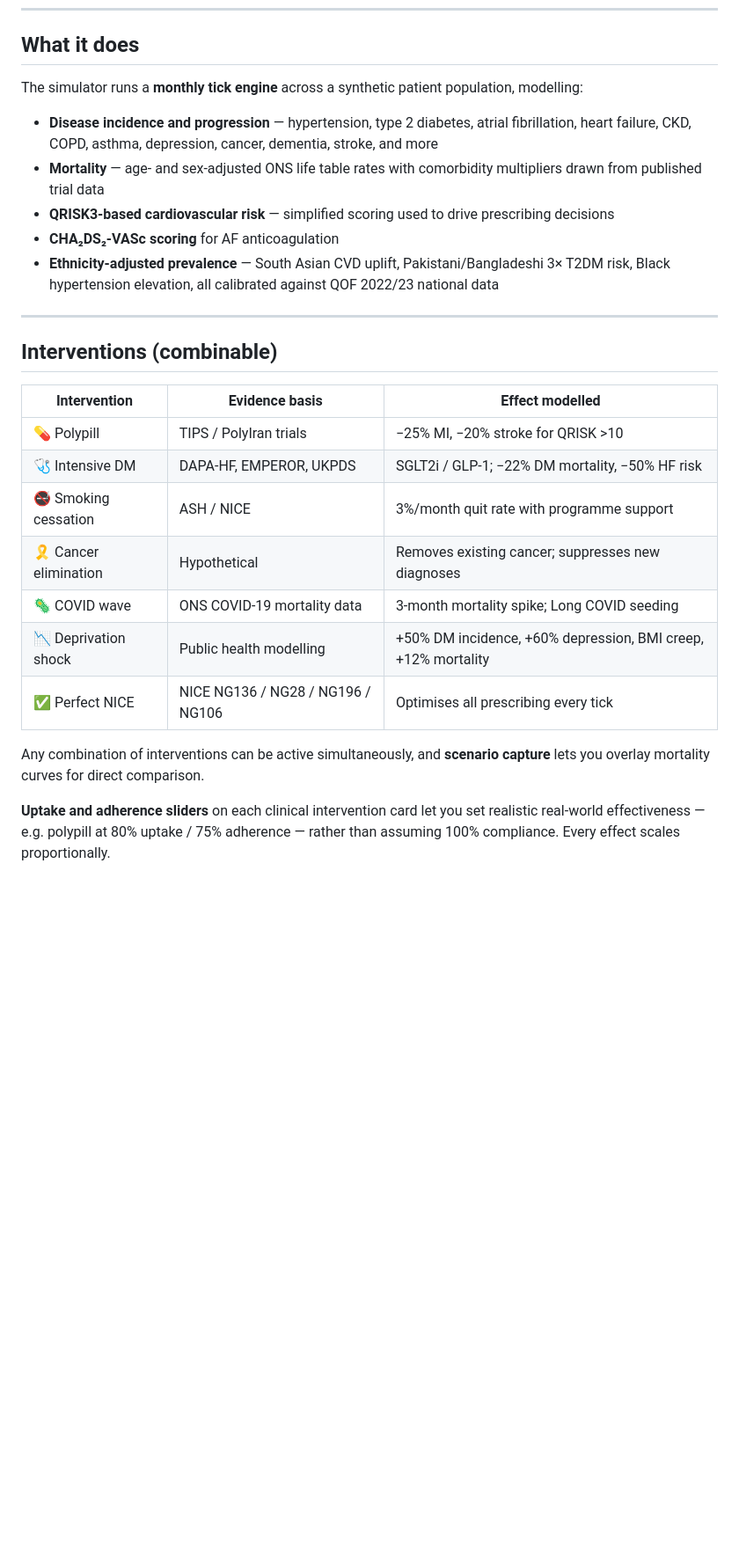
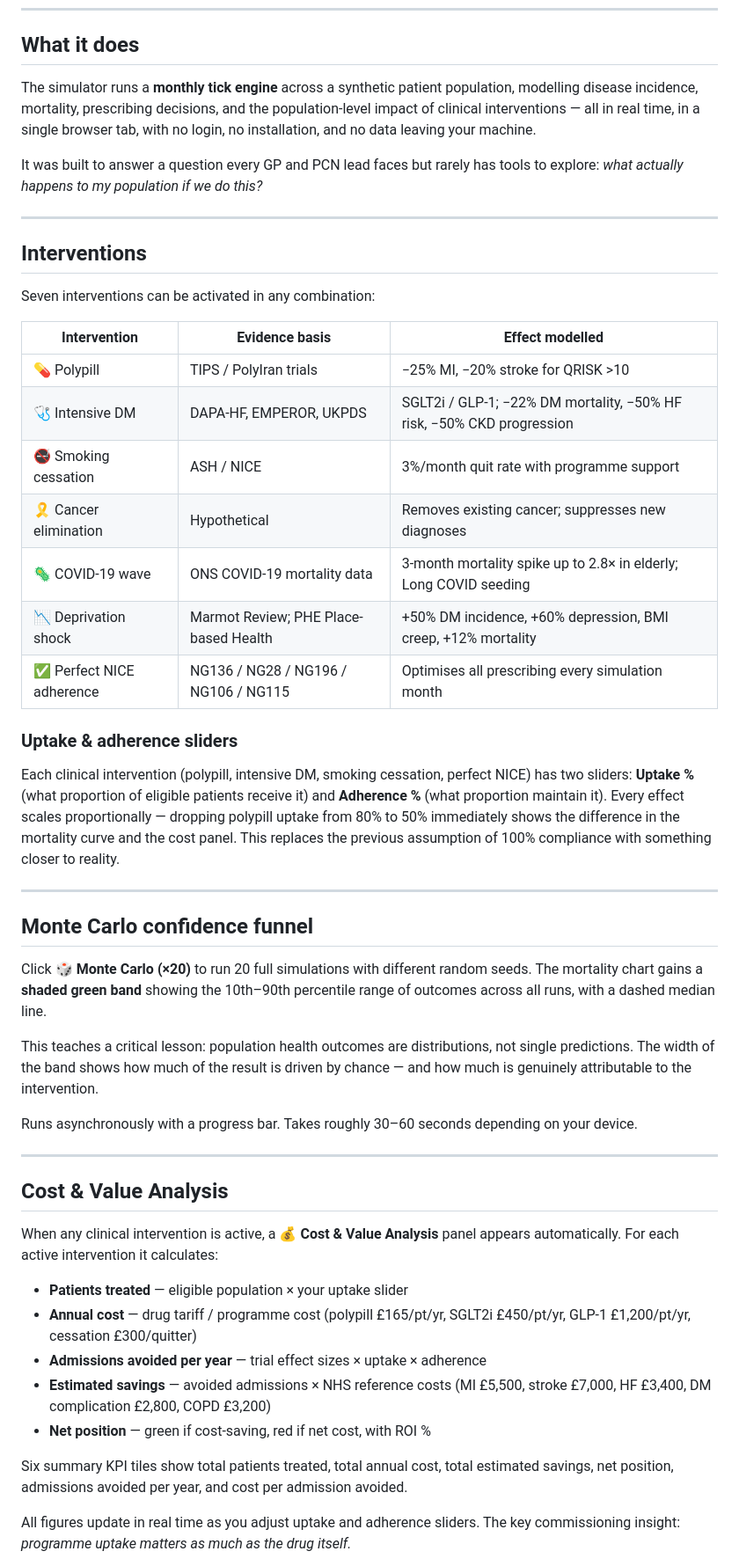
Before and after one commit to davidlloyd73-cell/gp-population-simulator, a Markdown page: README.md, the part around one of its changes. Shown at 88% size. GitHub-like rendering; blank space fills up the shorter version.

```diff
--- a/README.md
+++ b/README.md
@@ -8,28 +8,53 @@ A browser-based synthetic population health simulator modelling a 10,000-patient
 
 ## What it does
 
-The simulator runs a **monthly tick engine** across a synthetic patient population, modelling:
+The simulator runs a **monthly tick engine** across a synthetic patient population, modelling disease incidence, mortality, prescribing decisions, and the population-level impact of clinical interventions — all in real time, in a single browser tab, with no login, no installation, and no data leaving your machine.
 
-- **Disease incidence and progression** — hypertension, type 2 diabetes, atrial fibrillation, heart failure, CKD, COPD, asthma, depression, cancer, dementia, stroke, and more
-- **Mortality** — age- and sex-adjusted ONS life table rates with comorbidity multipliers drawn from published trial data
-- **QRISK3-based cardiovascular risk** — simplified scoring used to drive prescribing decisions
-- **CHA₂DS₂-VASc scoring** for AF anticoagulation
-- **Ethnicity-adjusted prevalence** — South Asian CVD uplift, Pakistani/Bangladeshi 3× T2DM risk, Black hypertension elevation, all calibrated against QOF 2022/23 national data
+It was built to answer a question every GP and PCN lead faces but rarely has tools to explore: *what actually happens to my population if we do this?*
 
 ---
 
-## Interventions (combinable)
+## Interventions
+
+Seven interventions can be activated in any combination:
 
 | Intervention | Evidence basis | Effect modelled |
 |---|---|---|
 | 💊 Polypill | TIPS / PolyIran trials | −25% MI, −20% stroke for QRISK >10 |
-| 🩺 Intensive DM | DAPA-HF, EMPEROR, UKPDS | SGLT2i / GLP-1; −22% DM mortality, −50% HF risk |
+| 🩺 Intensive DM | DAPA-HF, EMPEROR, UKPDS | SGLT2i / GLP-1; −22% DM mortality, −50% HF risk, −50% CKD progression |
 | 🚭 Smoking cessation | ASH / NICE | 3%/month quit rate with programme support |
 | 🎗️ Cancer elimination | Hypothetical | Removes existing cancer; suppresses new diagnoses |
-| 🦠 COVID wave | ONS COVID-19 mortality data | 3-month mortality spike; Long COVID seeding |
-| 📉 Deprivation shock | Public health modelling | +50% DM incidence, +60% depression, BMI creep, +12% mortality |
-| ✅ Perfect NICE | NICE NG136 / NG28 / NG196 / NG106 | Optimises all prescribing every tick |
+| 🦠 COVID-19 wave | ONS COVID-19 mortality data | 3-month mortality spike up to 2.8× in elderly; Long COVID seeding |
+| 📉 Deprivation shock | Marmot Review; PHE Place-based Health | +50% DM incidence, +60% depression, BMI creep, +12% mortality |
+| ✅ Perfect NICE adherence | NG136 / NG28 / NG196 / NG106 / NG115 | Optimises all prescribing every simulation month |
 
-Any combination of interventions can be active simultaneously, and **scenario capture** lets you overlay mortality curves for direct comparison.
+### Uptake & adherence sliders
 
-**Uptake and adherence sliders** on each clinical intervention card let you set realistic real-world effectiveness — e.g. polypill at 80% uptake / 75% adherence — rather than assuming 100% compliance. Every effect scales proportionally.
+Each clinical intervention (polypill, intensive DM, smoking cessation, perfect NICE) has two sliders: **Uptake %** (what proportion of eligible patients receive it) and **Adherence %** (what proportion maintain it). Every effect scales proportionally — dropping polypill uptake from 80% to 50% immediately shows the difference in the mortality curve and the cost panel. This replaces the previous assumption of 100% compliance with something closer to reality.
+
+---
+
+## Monte Carlo confidence funnel
+
+Click **🎲 Monte Carlo (×20)** to run 20 full simulations with different random seeds. The mortality chart gains a **shaded green band** showing the 10th–90th percentile range of outcomes across all runs, with a dashed median line.
+
+This teaches a critical lesson: population health outcomes are distributions, not single predictions. The width of the band shows how much of the result is driven by chance — and how much is genuinely attributable to the intervention.
+
+Runs asynchronously with a progress bar. Takes roughly 30–60 seconds depending on your device.
+
+---
+
+## Cost & Value Analysis
+
+When any clinical intervention is active, a **💰 Cost & Value Analysis** panel appears automatically. For each active intervention it calculates:
+
+- **Patients treated** — eligible population × your uptake slider
+- **Annual cost** — drug tariff / programme cost (polypill £165/pt/yr, SGLT2i £450/pt/yr, GLP-1 £1,200/pt/yr, cessation £300/quitter)
+- **Admissions avoided per year** — trial effect sizes × uptake × adherence
+- **Estimated savings** — avoided admissions × NHS reference costs (MI £5,500, stroke £7,000, HF £3,400, DM complication £2,800, COPD £3,200)
+- **Net position** — green if cost-saving, red if net cost, with ROI %
+
+Six summary KPI tiles show total patients treated, total annual cost, total estimated savings, net position, admissions avoided per year, and cost per admission avoided.
+
+All figures update in real time as you adjust uptake and adherence sliders. The key commissioning insight: *programme uptake matters as much as the drug itself.*
+
```
Also changed, not shown: other parts of README.md (+41 -37 lines).
